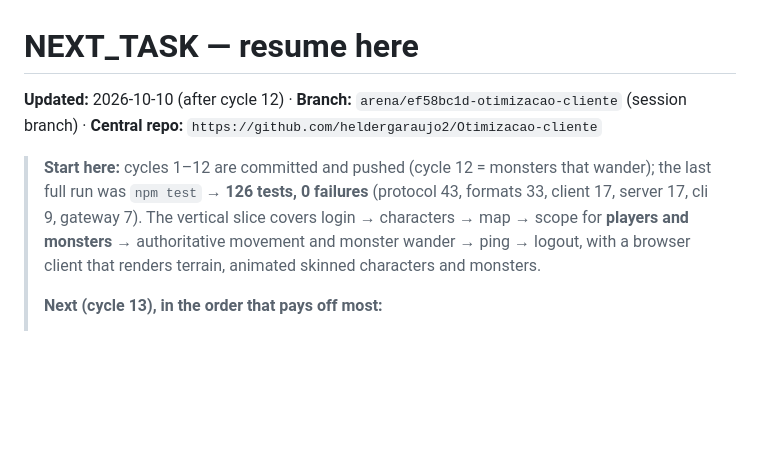
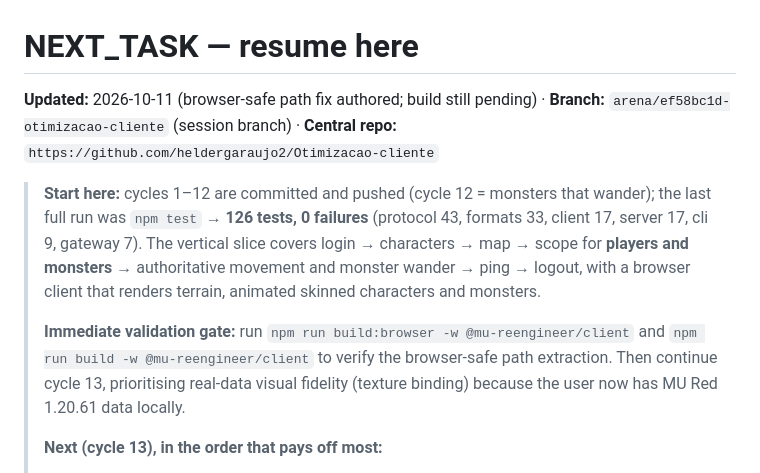
Before and after one commit to heldergaraujo2/Otimizacao-cliente, a Markdown page: project/NEXT_TASK.md, the part around the change. GitHub-like rendering; blank space fills up the shorter version.

Commit message:
docs: prioritize validation and real-data visuals

```diff
--- a/project/NEXT_TASK.md
+++ b/project/NEXT_TASK.md
@@ -1,6 +1,6 @@
 # NEXT_TASK — resume here
 
-**Updated:** 2026-10-10 (after cycle 12) · **Branch:** `arena/ef58bc1d-otimizacao-cliente` (session branch)
+**Updated:** 2026-10-11 (browser-safe path fix authored; build still pending) · **Branch:** `arena/ef58bc1d-otimizacao-cliente` (session branch)
 · **Central repo:** `https://github.com/heldergaraujo2/Otimizacao-cliente`
 
 > **Start here:** cycles 1–12 are committed and pushed (cycle 12 = monsters that wander); the last
@@ -8,6 +8,8 @@
 > cli 9, gateway 7). The vertical slice covers login → characters → map → scope for **players and
 > monsters** → authoritative movement and monster wander → ping → logout, with a browser client that
 > renders terrain, animated skinned characters and monsters.
+>
+> **Immediate validation gate:** run `npm run build:browser -w @mu-reengineer/client` and `npm run build -w @mu-reengineer/client` to verify the browser-safe path extraction. Then continue cycle 13, prioritising real-data visual fidelity (texture binding) because the user now has MU Red 1.20.61 data locally.
 >
 > **Next (cycle 13), in the order that pays off most:**
 > 1. **A minimal damage/kill flow** — `ObjectGotKilled` (C1 17: `KilledId` BE16, `SkillId` BE16,
```
